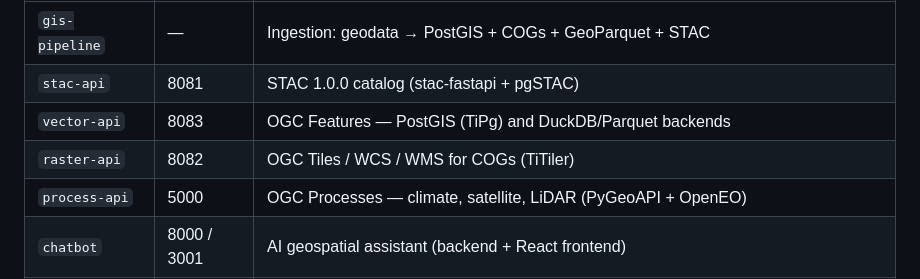
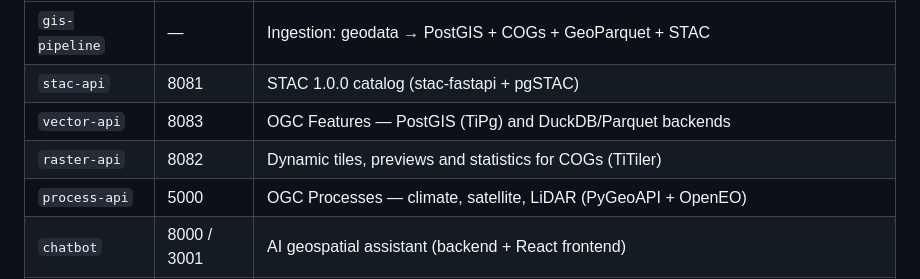
Before and after one commit to jeremie-durand/Agri-SDSS, a Markdown page: docs/ARCHITECTURE.md, the part around the change. Rendered like a GitHub page.

Commit message:
docs: clarify raster-api role description in architecture documentation

```diff
--- a/docs/ARCHITECTURE.md
+++ b/docs/ARCHITECTURE.md
@@ -46,7 +46,7 @@ flowchart LR
 | `gis-pipeline` | — | Ingestion: geodata → PostGIS + COGs + GeoParquet + STAC |
 | `stac-api` | 8081 | STAC 1.0.0 catalog (stac-fastapi + pgSTAC) |
 | `vector-api` | 8083 | OGC Features — PostGIS (TiPg) and DuckDB/Parquet backends |
-| `raster-api` | 8082 | OGC Tiles / WCS / WMS for COGs (TiTiler) |
+| `raster-api` | 8082 | Dynamic tiles, previews and statistics for COGs (TiTiler) |
 | `process-api` | 5000 | OGC Processes — climate, satellite, LiDAR (PyGeoAPI + OpenEO) |
 | `chatbot` | 8000 / 3001 | AI geospatial assistant (backend + React frontend) |
 | `stac-browser` | 8080 | STAC catalog explorer UI (served at `/stac/` via home) |
```
